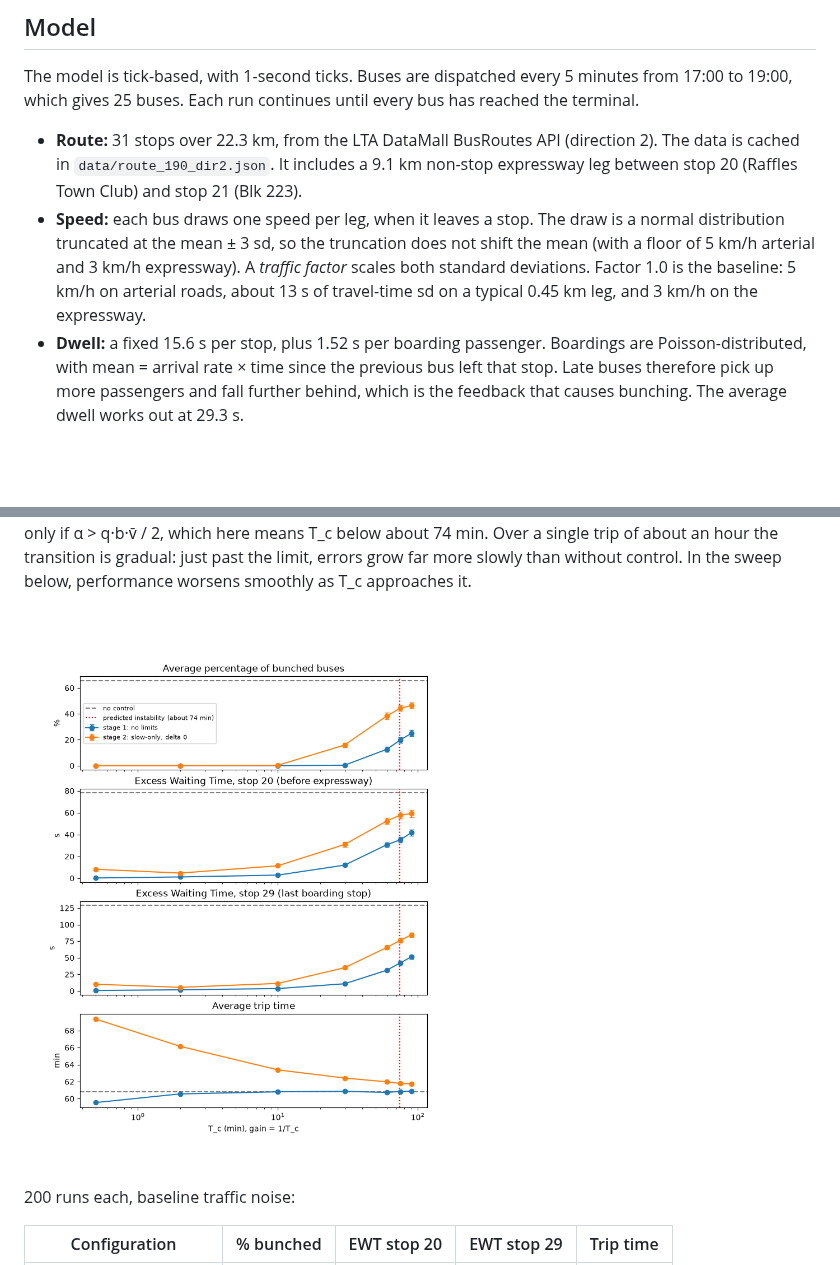
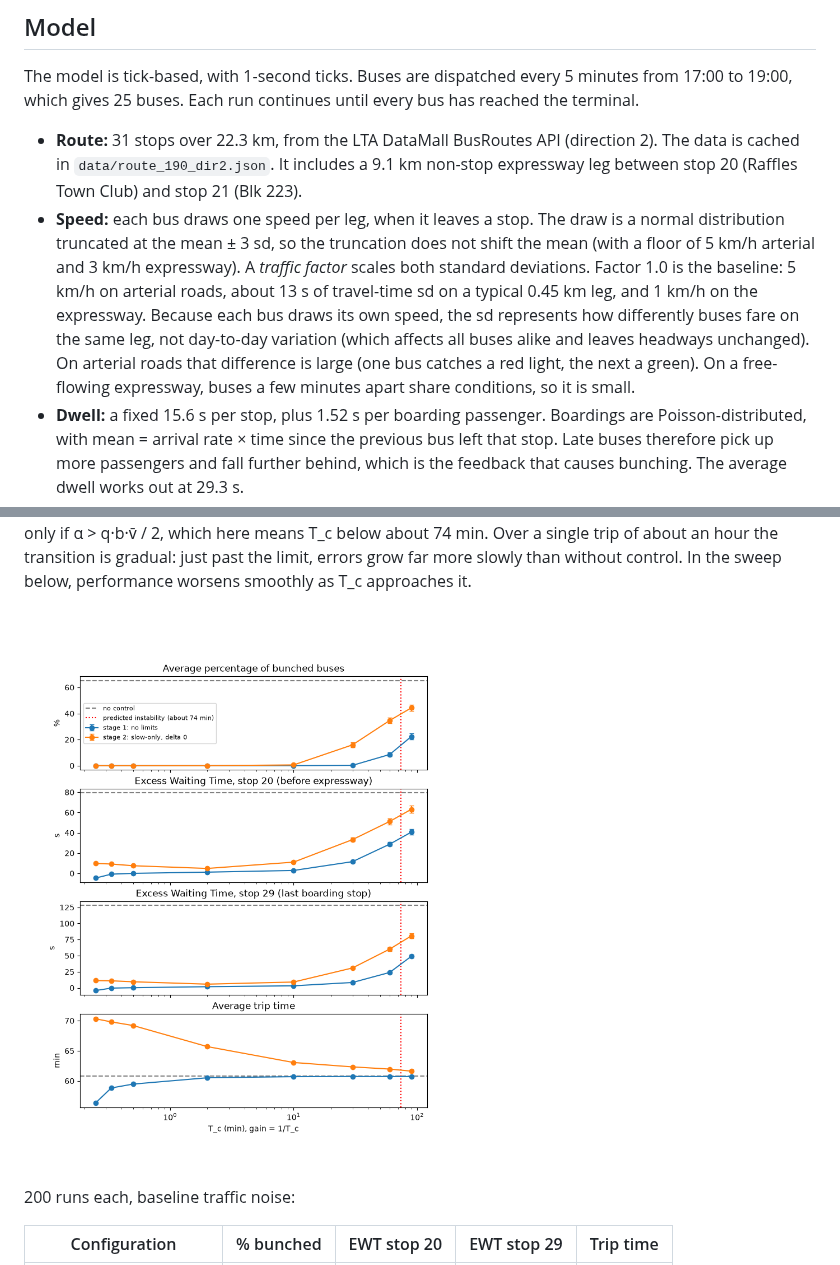
Before and after one commit to fiveecho/busBunching, a Markdown page: README.md, 2 parts joined by grey strips. GitHub-like rendering; pictures changed too: tc_sweep.png; blank space fills up the shorter version.

```diff
--- a/README.md
+++ b/README.md
@@ -17,7 +19,7 @@ A slow-only version of Daganzo and Pilachowski's cooperative speed control, whic
 The model is tick-based, with 1-second ticks. Buses are dispatched every 5 minutes from 17:00 to 19:00, which gives 25 buses. Each run continues until every bus has reached the terminal.
 
 - **Route:** 31 stops over 22.3 km, from the LTA DataMall BusRoutes API (direction 2). The data is cached in `data/route_190_dir2.json`. It includes a 9.1 km non-stop expressway leg between stop 20 (Raffles Town Club) and stop 21 (Blk 223).
-- **Speed:** each bus draws one speed per leg, when it leaves a stop. The draw is a normal distribution truncated at the mean ± 3 sd, so the truncation does not shift the mean (with a floor of 5 km/h arterial and 3 km/h expressway). A *traffic factor* scales both standard deviations. Factor 1.0 is the baseline: 5 km/h on arterial roads, about 13 s of travel-time sd on a typical 0.45 km leg, and 3 km/h on the expressway.
+- **Speed:** each bus draws one speed per leg, when it leaves a stop. The draw is a normal distribution truncated at the mean ± 3 sd, so the truncation does not shift the mean (with a floor of 5 km/h arterial and 3 km/h expressway). A *traffic factor* scales both standard deviations. Factor 1.0 is the baseline: 5 km/h on arterial roads, about 13 s of travel-time sd on a typical 0.45 km leg, and 1 km/h on the expressway. Because each bus draws its own speed, the sd represents how differently buses fare on the same leg, not day-to-day variation (which affects all buses alike and leaves headways unchanged). On arterial roads that difference is large (one bus catches a red light, the next a green). On a free-flowing expressway, buses a few minutes apart share conditions, so it is small.
 - **Dwell:** a fixed 15.6 s per stop, plus 1.52 s per boarding passenger. Boardings are Poisson-distributed, with mean = arrival rate × time since the previous bus left that stop. Late buses therefore pick up more passengers and fall further behind, which is the feedback that causes bunching. The average dwell works out at 29.3 s.
 - **Bunching:** a pair of consecutive buses is counted as bunched once the follower catches or passes its leader. Overtaking is allowed.
 
```
Also changed, not shown: other parts of README.md (+2 -0 lines), docs/learning_log.md (added, +80 -0 lines), delta_sweep.png (added), delta_tradeoff.png (added), feedback_profile.png, traffic_noise_sweep.png, 3 other files.
